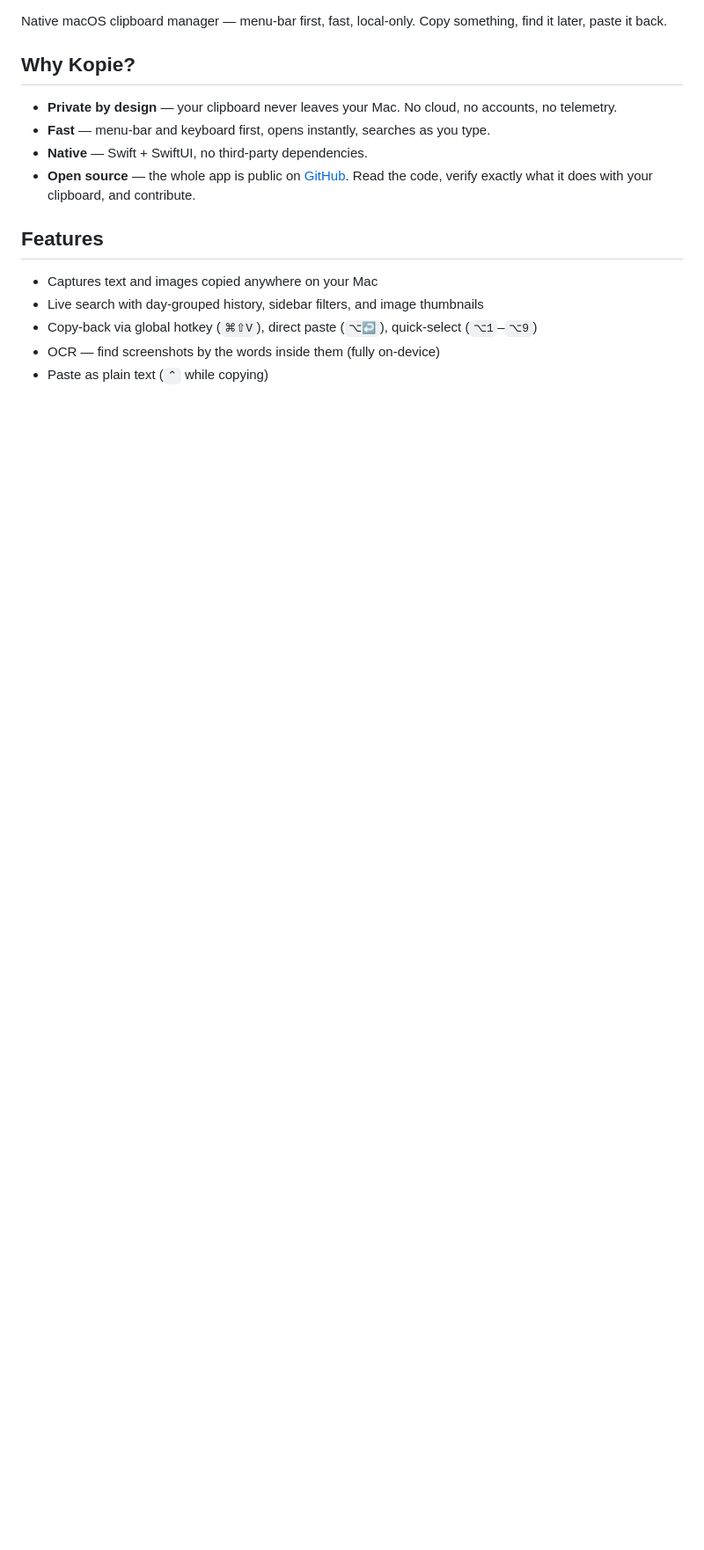
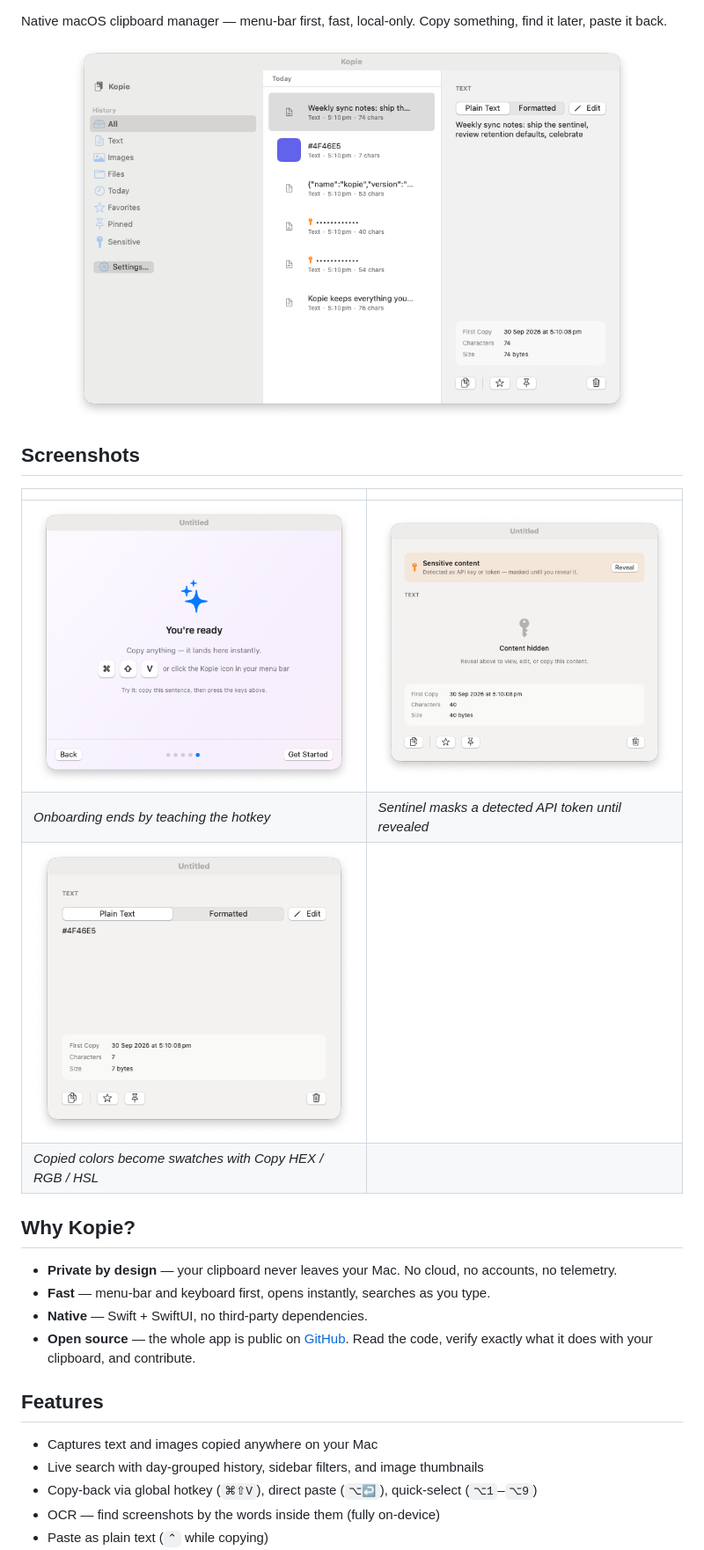
Before and after one commit to Perigrino/Kopie, a Markdown page: README.md, the part around one of its changes. Shown at 88% size. GitHub-like rendering; pictures changed too: assets/screenshots/color-swatch.png (added), assets/screenshots/main-window.png (added), assets/screenshots/onboarding-ready.png (added); blank space fills up the shorter version.

```diff
--- a/README.md
+++ b/README.md
@@ -2,6 +6,19 @@
 
 Native macOS clipboard manager — menu-bar first, fast, local-only.
 Copy something, find it later, paste it back.
+
+<p align="center">
+  <img src="assets/screenshots/main-window.png" alt="Kopie main window — sidebar filters, day-grouped history, detail panel" width="640">
+</p>
+
+## Screenshots
+
+| | |
+|---|---|
+| ![Onboarding final step — hotkey teaching](assets/screenshots/onboarding-ready.png) | ![Sensitive-data sentinel masks detected secrets](assets/screenshots/sentinel.png) |
+| *Onboarding ends by teaching the hotkey* | *Sentinel masks a detected API token until revealed* |
+| ![Color swatch with copy actions](assets/screenshots/color-swatch.png) | |
+| *Copied colors become swatches with Copy HEX / RGB / HSL* | |
 
 ## Why Kopie?
 
```
Also changed, not shown: other parts of README.md (+4 -0 lines), assets/screenshots/landing.png (added), 4 other files.
